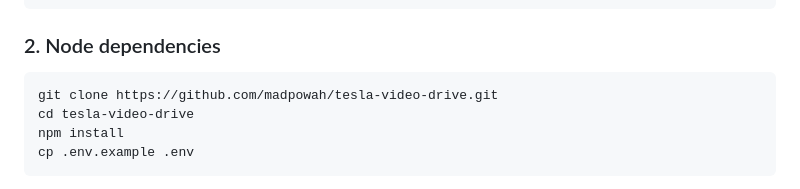
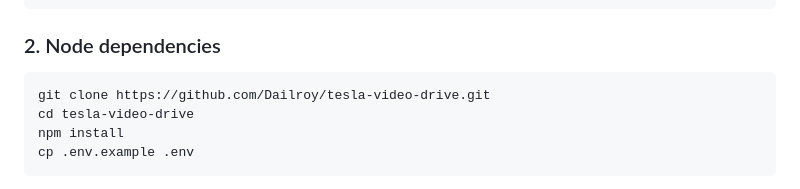
Before and after one commit to Dailroy/tesla-video-drive, a Markdown page: README.md, the part around the change. Drawn GitHub-style.

Commit message:
README: point clone URL at Dailroy/tesla-video-drive

````diff
--- a/README.md
+++ b/README.md
@@ -88,7 +88,7 @@ yt-dlp --version
 ### 2. Node dependencies
 
 ```bash
-git clone https://github.com/madpowah/tesla-video-drive.git
+git clone https://github.com/Dailroy/tesla-video-drive.git
 cd tesla-video-drive
 npm install
 cp .env.example .env
````
